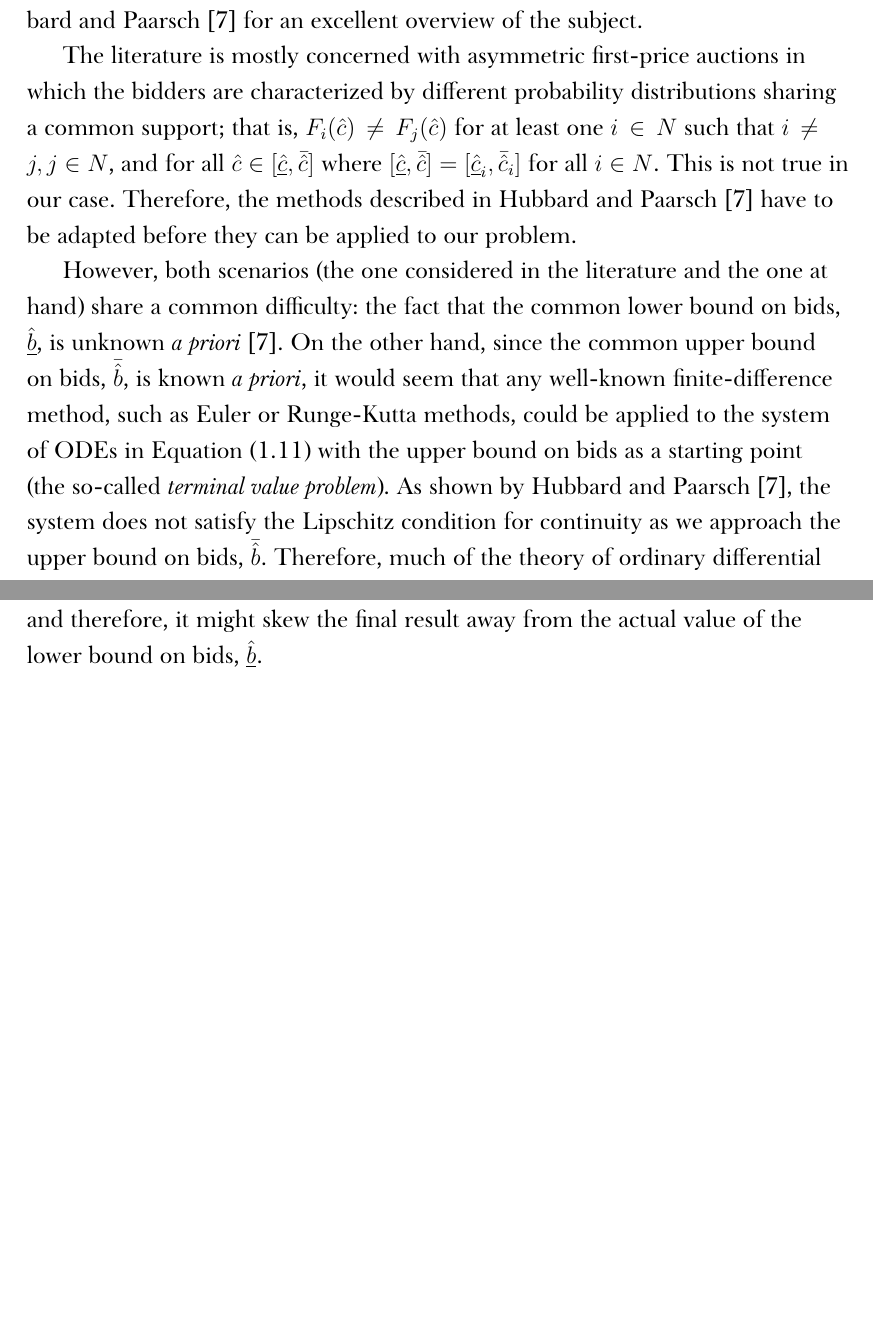
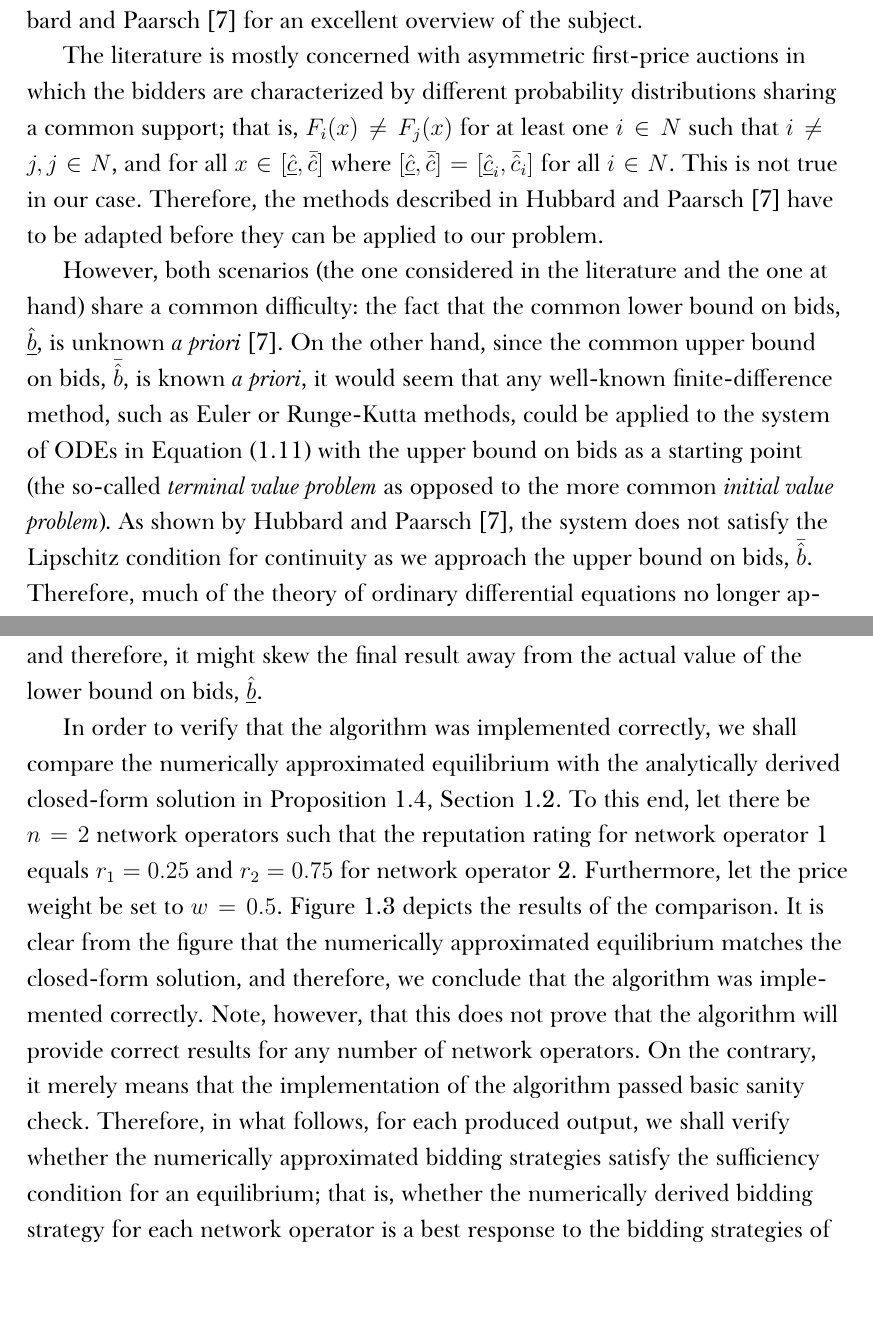
Before and after one commit to kubkon/Thesis, a LaTeX thesis (Thesis.tex, which reads Indirect/Indirect.tex): two parts of pages 17 and 22 of 30 before the commit and two parts of pages 17 and 22 of 31 after it, joined at a grey line, cut so that both start at the same text, the shorter picture padded with empty space. Compiled offline with XeLaTeX; a missing font is replaced by an installed copy or a similar font.

Commit message:
Explain sufficiency checking.

```diff
--- a/Indirect/Indirect.tex
+++ b/Indirect/Indirect.tex
@@ -347,9 +347,9 @@ Note, furthermore, that since we have explicitly required the network operators
 \label{sec:numerical_analysis_indirect}
 As pointed out in Section~\ref{sec:generic_case_indirect}, the system of ODEs~\eqref{eq:foc_ode_indirect} together with the lower and upper boundary conditions~\eqref{eq:foc_ode_lower_boundary_indirect}~and~\eqref{eq:foc_ode_upper_boundary_indirect} does not possess any known closed-form solution in a generic setting, and especially when $n>2$. However, there exists a considerable research base studying methods for numerical approximation of the solution to the system of ODEs in question. See Hubbard and Paarsch~\cite{HubbardPaarsch2011} for an excellent overview of the subject.
 
-The literature is mostly concerned with asymmetric first-price auctions in which the bidders are characterized by different probability distributions sharing a common support; that is, $F_i(\hat{c})\neq F_j(\hat{c})$ for at least one $i\in N$ such that $i\neq j, j\in N$, and for all $\hat{c}\in [\underline{\hat{c}}, \bar{\hat{c}}]$ where $[\underline{\hat{c}}, \bar{\hat{c}}] = [\underline{\hat{c}}_i, \bar{\hat{c}}_i]$ for all $i\in N$. This is not true in our case. Therefore, the methods described in Hubbard and Paarsch~\cite{HubbardPaarsch2011} have to be adapted before they can be applied to our problem.
+The literature is mostly concerned with asymmetric first-price auctions in which the bidders are characterized by different probability distributions sharing a common support; that is, $F_i(x)\neq F_j(x)$ for at least one $i\in N$ such that $i\neq j, j\in N$, and for all $x\in [\underline{\hat{c}}, \bar{\hat{c}}]$ where $[\underline{\hat{c}}, \bar{\hat{c}}] = [\underline{\hat{c}}_i, \bar{\hat{c}}_i]$ for all $i\in N$. This is not true in our case. Therefore, the methods described in Hubbard and Paarsch~\cite{HubbardPaarsch2011} have to be adapted before they can be applied to our problem.
 
-However, both scenarios (the one considered in the literature and the one at hand) share a common difficulty: the fact that the common lower bound on bids, $\underline{\hat{b}}$, is unknown \emph{a priori} \cite{HubbardPaarsch2011}. On the other hand, since the common upper bound on bids, $\bar{\hat{b}}$, is known \emph{a priori}, it would seem that any well-known finite-difference method, such as Euler or Runge-Kutta methods, could be applied to the system of ODEs in Equation~\eqref{eq:foc_ode_indirect} with the upper bound on bids as a starting point (the so-called \emph{terminal value problem}). As shown by Hubbard and Paarsch~\cite{HubbardPaarsch2011}, the system does not satisfy the Lipschitz condition for continuity as we approach the upper bound on bids, $\bar{\hat{b}}$. Therefore, much of the theory of ordinary differential equations no longer applies. In practice, this effectively means that the numerical solution obtained using a finite-difference method applied to the terminal value problem will quickly diverge. FIX:ME Provide a graphical example.
+However, both scenarios (the one considered in the literature and the one at hand) share a common difficulty: the fact that the common lower bound on bids, $\underline{\hat{b}}$, is unknown \emph{a priori} \cite{HubbardPaarsch2011}. On the other hand, since the common upper bound on bids, $\bar{\hat{b}}$, is known \emph{a priori}, it would seem that any well-known finite-difference method, such as Euler or Runge-Kutta methods, could be applied to the system of ODEs in Equation~\eqref{eq:foc_ode_indirect} with the upper bound on bids as a starting point (the so-called \emph{terminal value problem} as opposed to the more common \emph{initial value problem}). As shown by Hubbard and Paarsch~\cite{HubbardPaarsch2011}, the system does not satisfy the Lipschitz condition for continuity as we approach the upper bound on bids, $\bar{\hat{b}}$. Therefore, much of the theory of ordinary differential equations no longer applies. In practice, this effectively means that the numerical solution obtained using a finite-difference method applied to the terminal value problem will quickly diverge. FIX:ME Provide a graphical example.
 
 In this section, we shall consider two numerical algorithms which overcome the aforementioned problem: the forward shooting method, and the polynomial projection method, both of which were first proposed by Bajari~\cite{Bajari2001a}. To this end, let costs, $c_i$, be drawn from a uniform distribution for all network operators as in Section~\ref{sec:restricted_case_n_2_indirect}. Again, this implies that the distribution of costs-hats, $\hat{c}_i$, is uniform with supports $[\underline{\hat{c}}_i, \bar{\hat{c}}_i] = [(1-w)r_i, (1-w)r_i + w]$ for all $i\in N$. We shall concentrate only on cases in which $J=N$; that is, $\underline{\hat{c}}_i < \bar{\hat{b}}$ for all $i\in N$. In particular, we require $w\in\left(0.5, 1\right)$ which immediately implies that $\underline{\hat{c}}_i < \bar{\hat{b}}$ for all $i\in N$ \footnote{Without loss of generality, suppose $r_1\leq\cdots\leq r_n$ with at least one inequality strict. Since $\bar{\hat{b}}\in[\bar{\hat{c}}_1, \bar{\hat{c}}_2]$ by Definition~\ref{def:upper_bound_bids_indirect}, and in particular, if $\underline{\hat{c}}_n < \bar{\hat{c}}_1$, then $\underline{\hat{c}}_n < \bar{\hat{b}}$. Thus, we require $\underline{\hat{c}}_n = (1-w)r_n < (1-w)r_1 + w = \bar{\hat{c}}_1$. This is equivalent to $1 - \frac{1}{1+r_n-r_1} < w$. Since $(r_n - r_1)\in (0, 1]$, then $1 - \frac{1}{1+r_n-r_1} \in (0,0.5]$. Therefore, if $0.5 < w$, then $1 - \frac{1}{1+r_n-r_1} < w$ for all $(r_n-r_1)\in (0,1]$.}.
 
@@ -486,6 +486,8 @@ This, of course, cannot be guaranteed for all choices of $\underline{\hat{b}}'$
   \label{fig:forward_shooting_verification_indirect}
 \end{figure}
 
+In order to verify that the algorithm was implemented correctly, we shall compare the numerically approximated equilibrium with the analytically derived closed-form solution in Proposition~\ref{prop:equilibrium_restricted_indirect}, Section~\ref{sec:restricted_case_n_2_indirect}. To this end, let there be $n=2$ network operators such that the reputation rating for network operator 1 equals $r_1=0.25$ and $r_2=0.75$ for network operator 2. Furthermore, let the price weight be set to $w=0.5$. Figure~\ref{fig:forward_shooting_verification_indirect} depicts the results of the comparison. It is clear from the figure that the numerically approximated equilibrium matches the closed-form solution, and therefore, we conclude that the algorithm was implemented correctly. Note, however, that this does not prove that the algorithm will provide correct results for any number of network operators. On the contrary, it merely means that the implementation of the algorithm passed basic sanity check. Therefore, in what follows, for each produced output, we shall verify whether the numerically approximated bidding strategies satisfy the sufficiency condition for an equilibrium; that is, whether the numerically derived bidding strategy for each network operator is a best response to the bidding strategies of the remaining network operators. If the derived bidding strategies constitute best responses that are mutually consistent, then the derived bidding strategies constitute an approximate Bayesian Nash equilibrium.
+
 \begin{figure}[p!]
   \includegraphics[width=\figsize]{Indirect/Figures/forward_shooting_3}
   \caption{FIX:ME caption: $w=0.75, r_1 = 0.25, r_2 = 0.5, r_3 = 0.75$}
```
